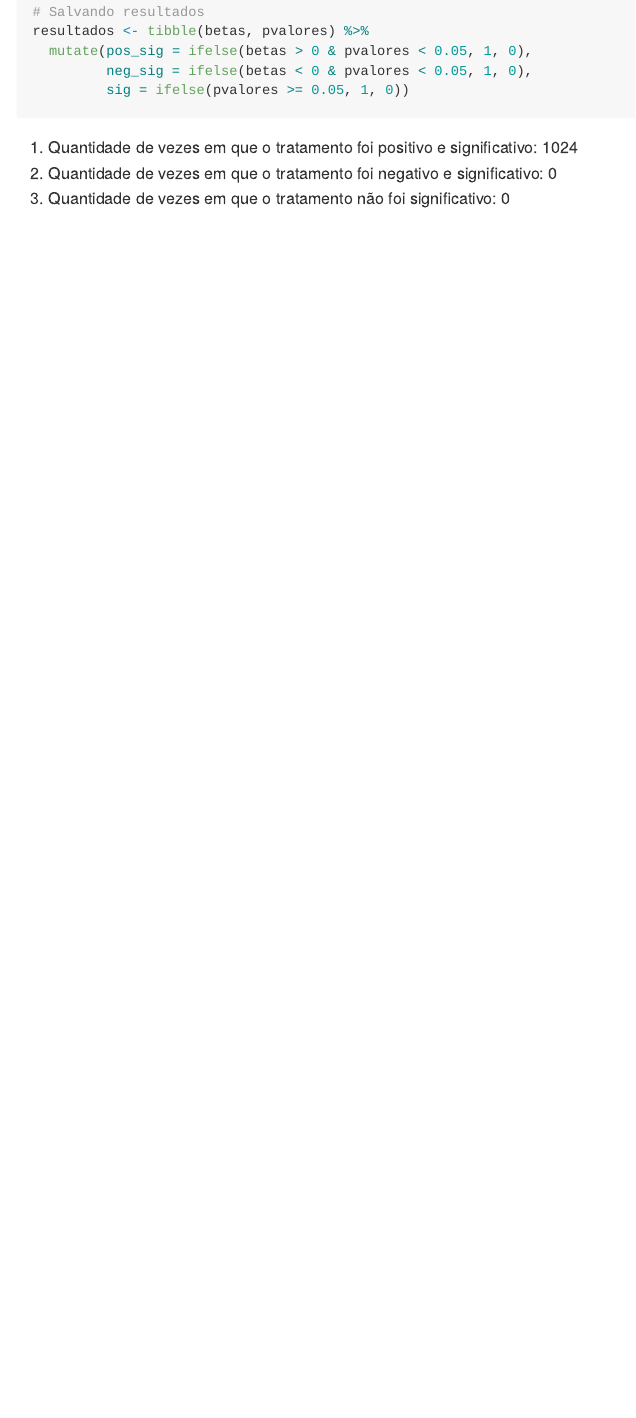
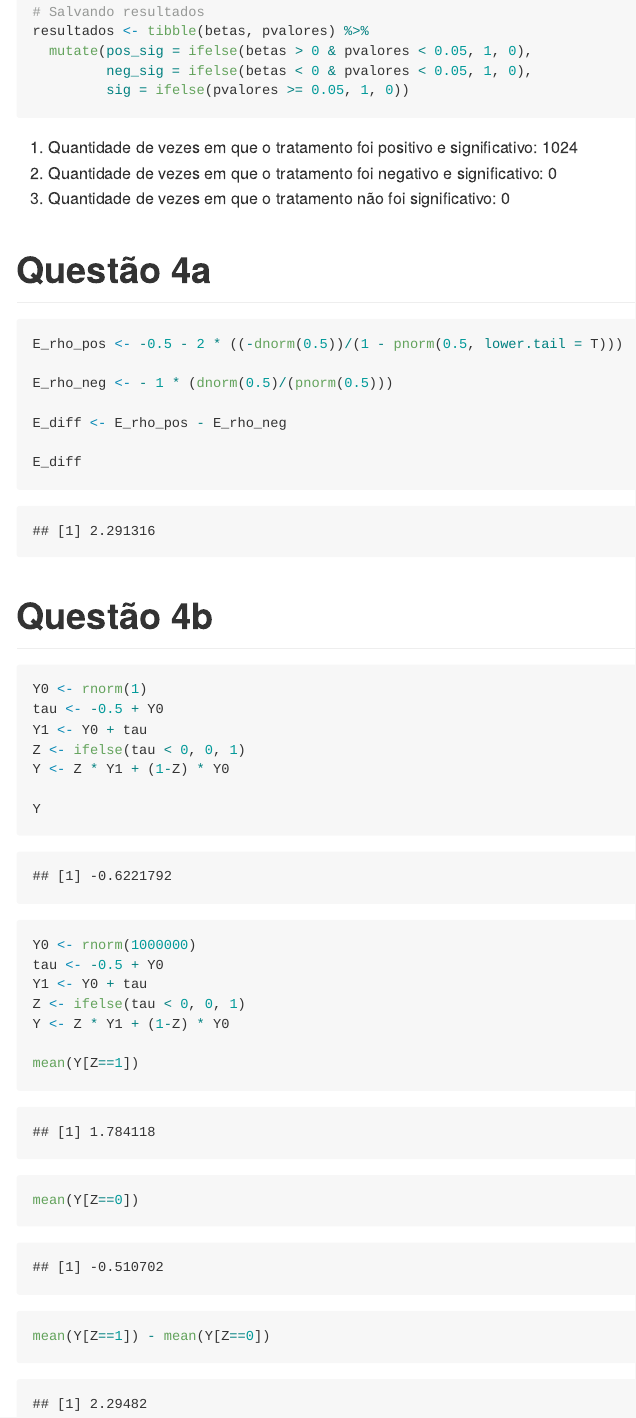
Before and after one commit to phgelias/MI628, an R Markdown document (Notebooks/Lista_1.Rmd): the page in a window 1100 px wide, from 2880 px down. Rendered offline with R 4.5, knitr and Pandoc, with nearby package versions; code that draws random numbers runs with fixed seeds of ours.

Commit message:
feat: Add Q4 da Lista1

````diff
--- a/Notebooks/Lista_1.Rmd
+++ b/Notebooks/Lista_1.Rmd
@@ -123,3 +123,38 @@ resultados <- tibble(betas, pvalores) %>%
 a) Quantidade de vezes em que o tratamento foi positivo e significativo: `r sum(resultados$pos_sig)`
 b) Quantidade de vezes em que o tratamento foi negativo e significativo: `r sum(resultados$neg_sig)`
 c) Quantidade de vezes em que o tratamento não foi significativo: `r sum(resultados$sig)`
+
+# Questão 4a
+
+```{r esperanca}
+E_rho_pos <- -0.5 - 2 * ((-dnorm(0.5))/(1 - pnorm(0.5, lower.tail = T)))
+
+E_rho_neg <- - 1 * (dnorm(0.5)/(pnorm(0.5)))
+
+E_diff <- E_rho_pos - E_rho_neg
+
+E_diff
+```
+# Questão 4b
+
+```{r sim1}
+Y0 <- rnorm(1)
+tau <- -0.5 + Y0
+Y1 <- Y0 + tau
+Z <- ifelse(tau < 0, 0, 1)
+Y <- Z * Y1 + (1-Z) * Y0
+
+Y
+```
+
+```{r sim2}
+Y0 <- rnorm(1000000)
+tau <- -0.5 + Y0
+Y1 <- Y0 + tau
+Z <- ifelse(tau < 0, 0, 1)
+Y <- Z * Y1 + (1-Z) * Y0
+
+mean(Y[Z==1])
+mean(Y[Z==0])
+mean(Y[Z==1]) - mean(Y[Z==0])
+```
````
